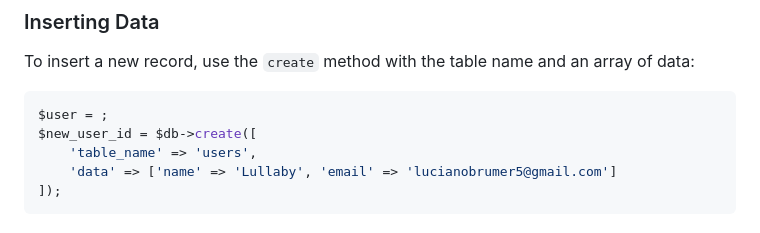
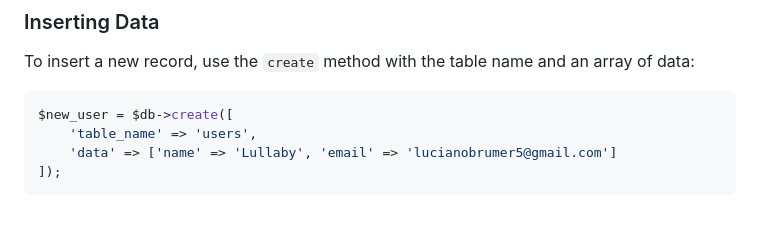
Before and after one commit to lullaby6/php-microframework, a Markdown page: README.md, the part around the change. GitHub-like rendering.

Commit message:
database re readme

````diff
--- a/README.md
+++ b/README.md
@@ -115,8 +115,7 @@ $users = $db->select([
 To insert a new record, use the `create` method with the table name and an array of data:
 
 ```php
-$user = ;
-$new_user_id = $db->create([
+$new_user = $db->create([
     'table_name' => 'users',
     'data' => ['name' => 'Lullaby', 'email' => 'lucianobrumer5@gmail.com']
 ]);
````
